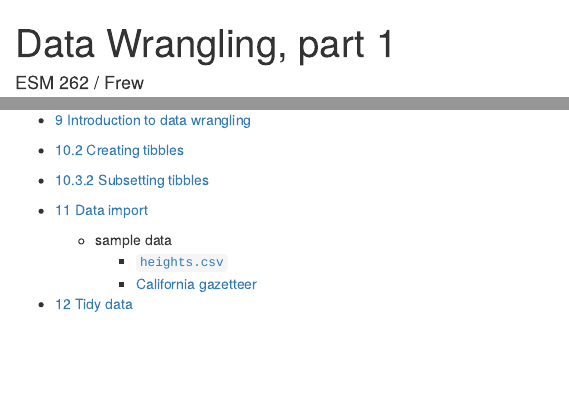
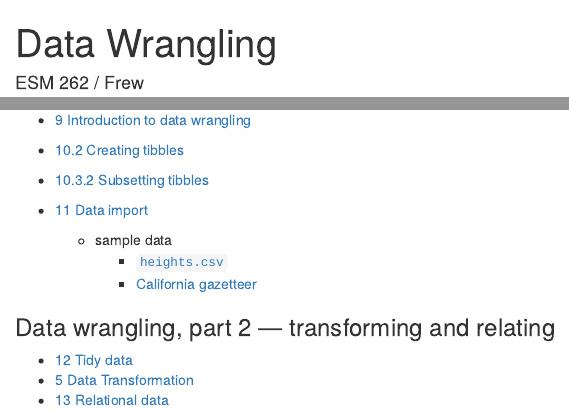
Before and after one commit to ruchathakar/esm262, an R Markdown document (docs/wk03_wrangle/index.Rmd): the page in a window 1100 px wide, from its top, and a second part further down, joined at a grey line. Rendered offline with R 4.5, knitr and Pandoc, with nearby package versions.

Commit message:
update for second half of data wrangling

```diff
--- a/docs/wk03_wrangle/index.Rmd
+++ b/docs/wk03_wrangle/index.Rmd
@@ -1,5 +1,5 @@
 ---
-title: "Data Wrangling, part 1"
+title: "Data Wrangling"
 author: "ESM 262 / Frew"
 date: "Spring 2017"
 output: html_document
@@ -39,4 +39,9 @@ library(tidyverse)
     - sample data
         - [`heights.csv`](https://raw.githubusercontent.com/hadley/r4ds/master/data/heights.csv)
         - [California gazetteer](https://geonames.usgs.gov/docs/stategaz/CA_Features_20170401.zip)
+
+### Data wrangling, part 2 --- transforming and relating
+
 - [12 Tidy data](http://r4ds.had.co.nz/tidy-data.html)
+- [5 Data Transformation](http://r4ds.had.co.nz/transform.html)
+- [13 Relational data](http://r4ds.had.co.nz/relational-data.html)
```
Also changed, not shown: 1 other file.
